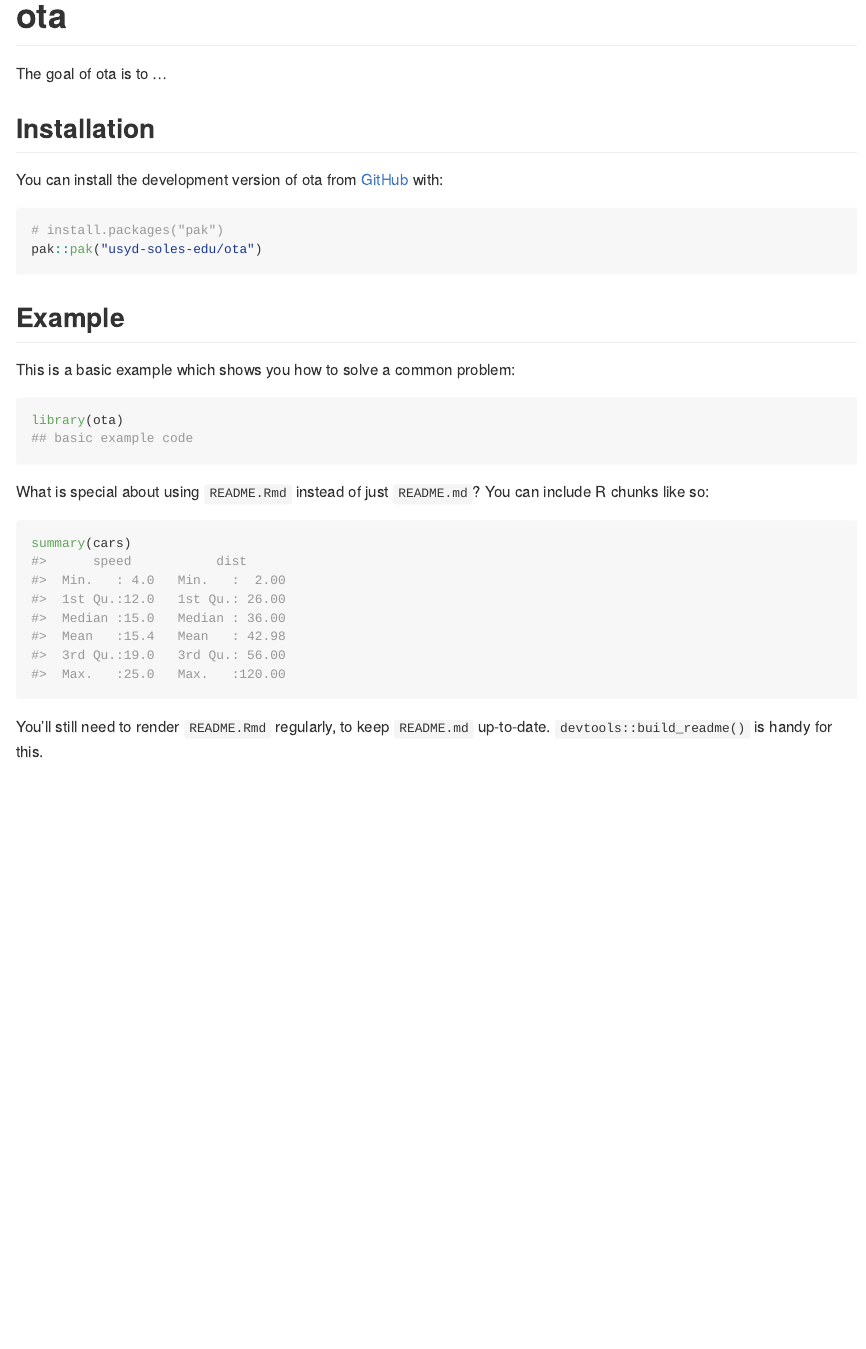
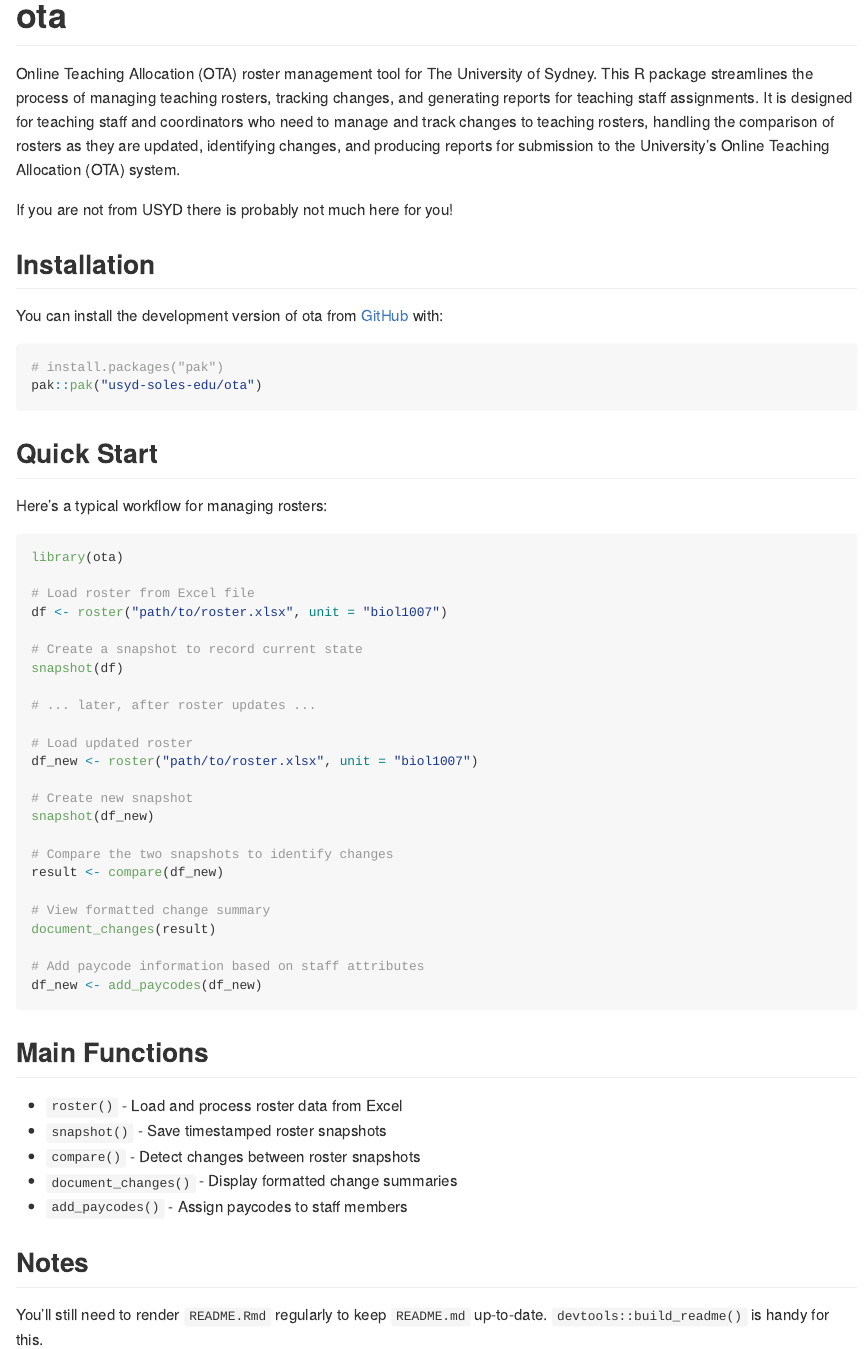
Before and after one commit to usyd-soles-edu/ota, an R Markdown document (README.Rmd): the page in a window 1100 px wide, from its top. Rendered offline with R 4.5, knitr and Pandoc, with nearby package versions.

Commit message:
docs: update README

````diff
--- a/README.Rmd
+++ b/README.Rmd
@@ -18,30 +18,58 @@
 <!-- badges: start -->
 <!-- badges: end -->
 
-The goal of ota is to ...
+Online Teaching Allocation (OTA) roster management tool for The University of Sydney. This R package streamlines the process of managing teaching rosters, tracking changes, and generating reports for teaching staff assignments. It is designed for teaching staff and coordinators who need to manage and track changes to teaching rosters, handling the comparison of rosters as they are updated, identifying changes, and producing reports for submission to the University's Online Teaching Allocation (OTA) system.
+
+If you are not from USYD there is probably not much here for you!
 
 ## Installation
 
-You can install the development version of ota from [GitHub](https://github.com/) with:
+You can install the development version of ota from [GitHub](https://github.com/usyd-soles-edu/ota) with:
 
 ``` r
 # install.packages("pak")
 pak::pak("usyd-soles-edu/ota")
 ```
 
-## Example
+## Quick Start
 
-This is a basic example which shows you how to solve a common problem:
+Here's a typical workflow for managing rosters:
 
-```{r example}
+```{r example, eval = FALSE}
 library(ota)
-## basic example code
+
+# Load roster from Excel file
+df <- roster("path/to/roster.xlsx", unit = "biol1007")
+
+# Create a snapshot to record current state
+snapshot(df)
+
+# ... later, after roster updates ...
+
+# Load updated roster
+df_new <- roster("path/to/roster.xlsx", unit = "biol1007")
+
+# Create new snapshot
+snapshot(df_new)
+
+# Compare the two snapshots to identify changes
+result <- compare(df_new)
+
+# View formatted change summary
+document_changes(result)
+
+# Add paycode information based on staff attributes
+df_new <- add_paycodes(df_new)
 ```
 
-What is special about using `README.Rmd` instead of just `README.md`? You can include R chunks like so:
+## Main Functions
 
-```{r cars}
-summary(cars)
-```
+- `roster()` - Load and process roster data from Excel
+- `snapshot()` - Save timestamped roster snapshots
+- `compare()` - Detect changes between roster snapshots
+- `document_changes()` - Display formatted change summaries
+- `add_paycodes()` - Assign paycodes to staff members
 
-You'll still need to render `README.Rmd` regularly, to keep `README.md` up-to-date. `devtools::build_readme()` is handy for this.
+## Notes
+
+You'll still need to render `README.Rmd` regularly to keep `README.md` up-to-date. `devtools::build_readme()` is handy for this.
````
Also changed, not shown: README.md.
